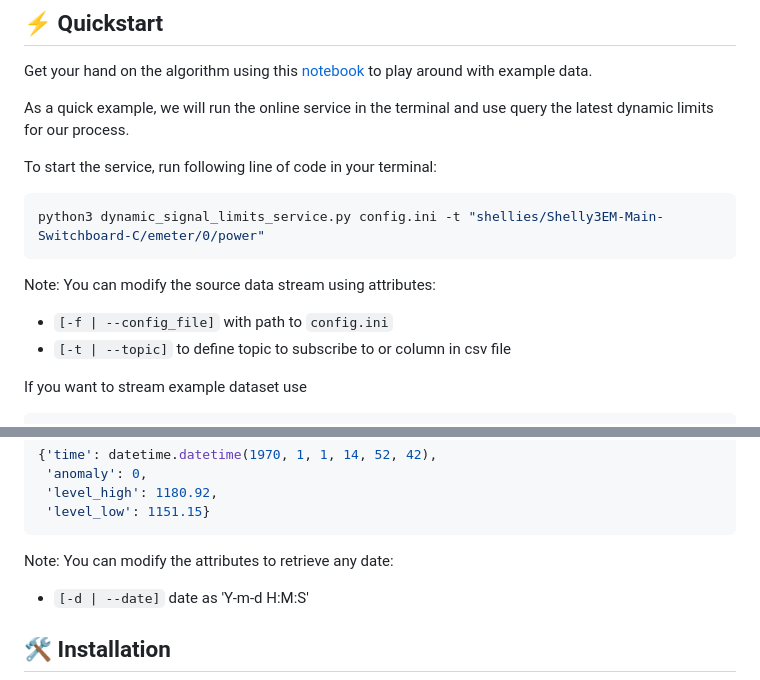
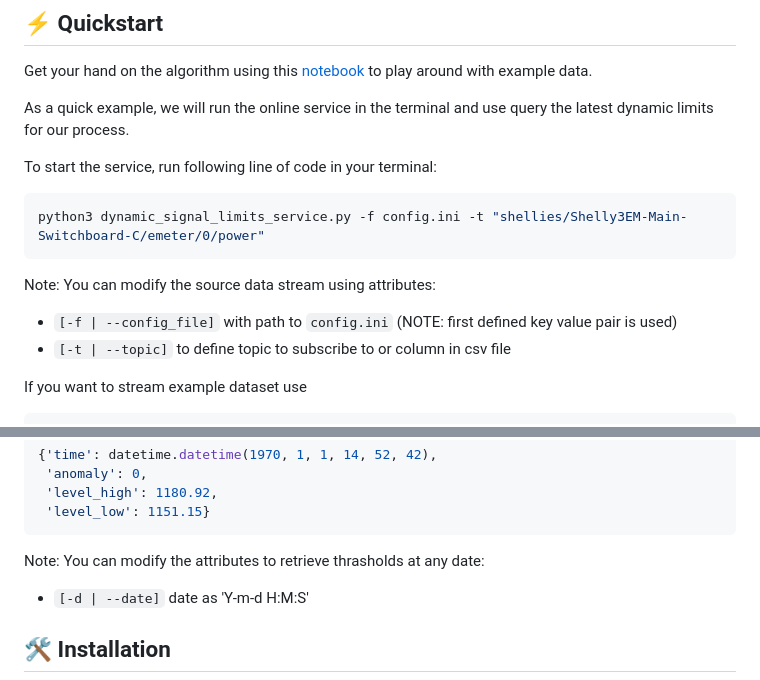
Before and after one commit to MarekWadinger/adaptive-interpretable-ad, a Markdown page: README.md, 2 parts joined by grey strips. GitHub-like rendering.

Commit message:
REFACTOR: README.md
- change plot
- fix example code

````diff
--- a/README.md
+++ b/README.md
@@ -27,12 +27,12 @@ As a quick example, we will run the online service in the terminal and use query
 To start the service, run following line of code in your terminal:
 
 ```bash
-python3 dynamic_signal_limits_service.py config.ini -t "shellies/Shelly3EM-Main-Switchboard-C/emeter/0/power"
+python3 dynamic_signal_limits_service.py -f config.ini -t "shellies/Shelly3EM-Main-Switchboard-C/emeter/0/power"
 ```
 
 Note: You can modify the source data stream using attributes:
 
-* `[-f | --config_file]` with path to `config.ini`
+* `[-f | --config_file]` with path to `config.ini` (NOTE: first defined key value pair is used)
 * `[-t | --topic]` to define topic to subscribe to or column in csv file
 
 If you want to stream example dataset use
@@ -63,7 +63,7 @@ The response is the latest date in `dynamic_limits.json`
  'level_low': 1151.15}
 ```
 
-Note: You can modify the attributes to retrieve any date:
+Note: You can modify the attributes to retrieve thrasholds at any date:
 
 * `[-d | --date]` date as 'Y-m-d H:M:S'
 
````
Also changed, not shown: other parts of README.md (+1 -1 lines).
